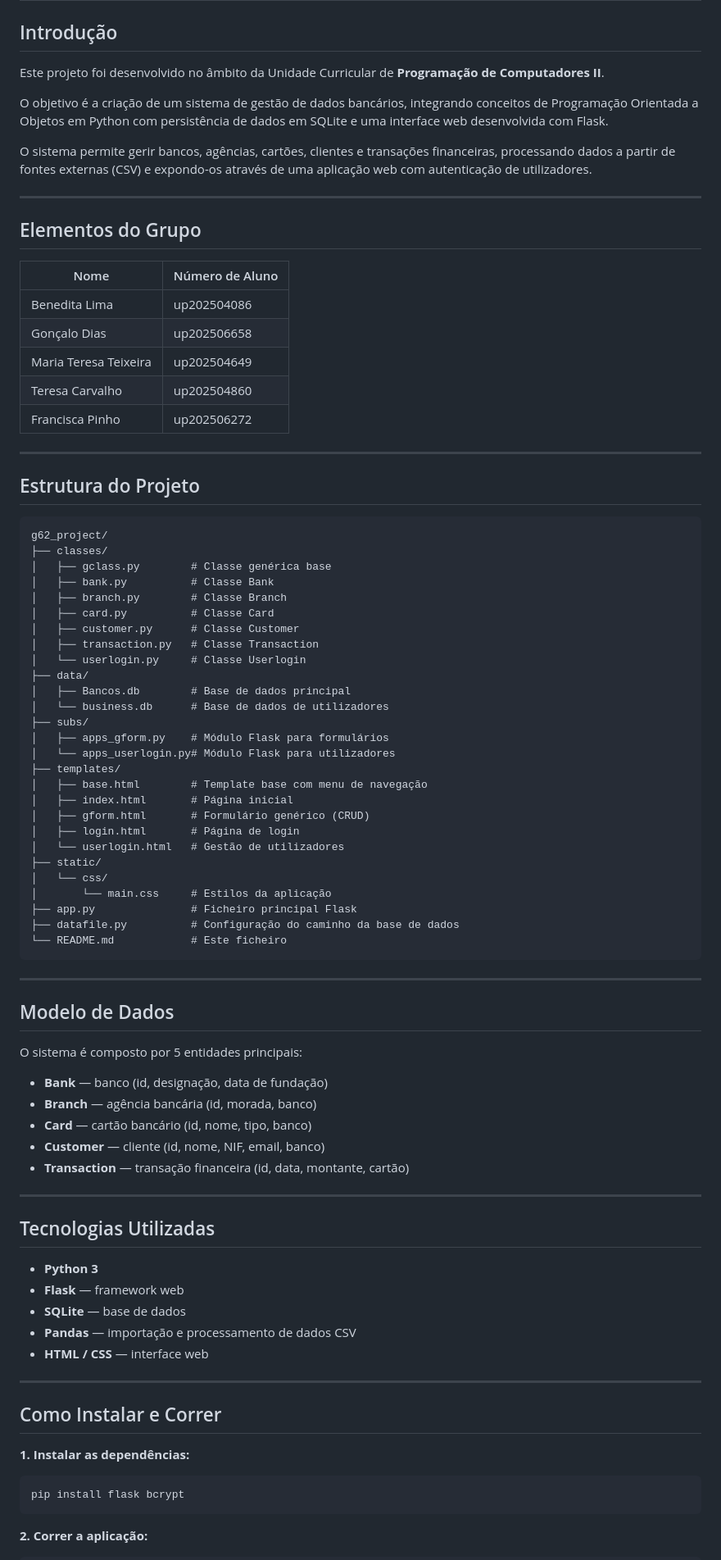
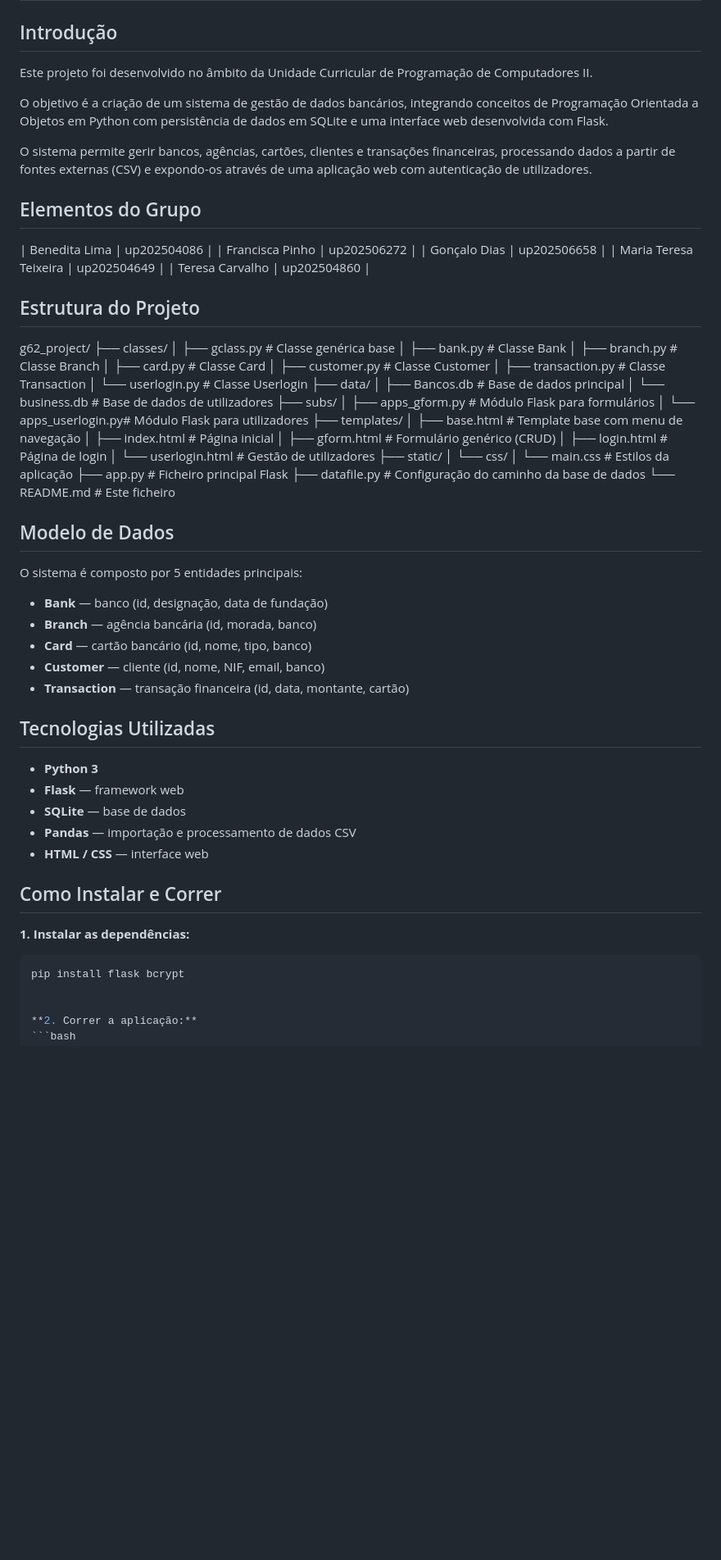
Before and after one commit to GDias2007/g62_project, a Markdown page: README.md, the part around one of its changes. Shown at 82% size. Drawn GitHub-style; blank space fills up the shorter version.

````diff
--- a/README.md
+++ b/README.md
@@ -1,27 +1,25 @@
 # G62 - Sistema de Gestão Bancária
 
 ## Introdução
-Este projeto foi desenvolvido no âmbito da Unidade Curricular de **Programação de Computadores II**.
+Este projeto foi desenvolvido no âmbito da Unidade Curricular de Programação de Computadores II.
 
 O objetivo é a criação de um sistema de gestão de dados bancários, integrando conceitos de Programação Orientada a Objetos em Python com persistência de dados em SQLite e uma interface web desenvolvida com Flask.
 
 O sistema permite gerir bancos, agências, cartões, clientes e transações financeiras, processando dados a partir de fontes externas (CSV) e expondo-os através de uma aplicação web com autenticação de utilizadores.
 
----
+
 
 ## Elementos do Grupo
-| Nome | Número de Aluno |
-|---|---|
 | Benedita Lima | up202504086 |
+| Francisca Pinho | up202506272 |
 | Gonçalo Dias | up202506658 |
 | Maria Teresa Teixeira | up202504649 |
 | Teresa Carvalho | up202504860 |
-| Francisca Pinho | up202506272 |
 
----
+
 
 ## Estrutura do Projeto
-```
+
 g62_project/
 ├── classes/
 │   ├── gclass.py        # Classe genérica base
@@ -49,9 +47,9 @@ g62_project/
 ├── app.py               # Ficheiro principal Flask
 ├── datafile.py          # Configuração do caminho da base de dados
 └── README.md            # Este ficheiro
-```
 
----
+
+
 
 ## Modelo de Dados
 
@@ -63,7 +61,7 @@ O sistema é composto por 5 entidades principais:
 - **Customer** — cliente (id, nome, NIF, email, banco)
 - **Transaction** — transação financeira (id, data, montante, cartão)
 
----
+
 
 ## Tecnologias Utilizadas
 - **Python 3**
@@ -72,14 +70,14 @@ O sistema é composto por 5 entidades principais:
 - **Pandas** — importação e processamento de dados CSV
 - **HTML / CSS** — interface web
 
----
+
 
 ## Como Instalar e Correr
 
 **1. Instalar as dependências:**
 ```bash
 pip install flask bcrypt
-```
+
 
 **2. Correr a aplicação:**
 ```bash
````
Also changed, not shown: other parts of README.md (+4 -4 lines).
